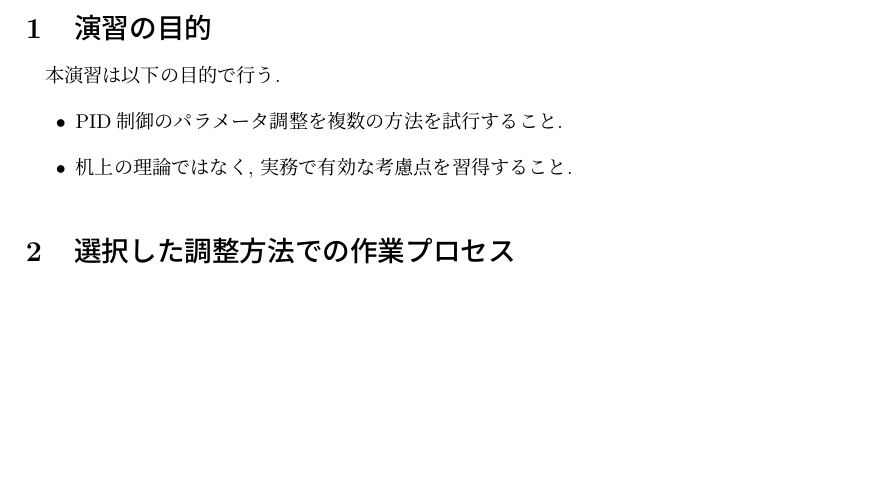
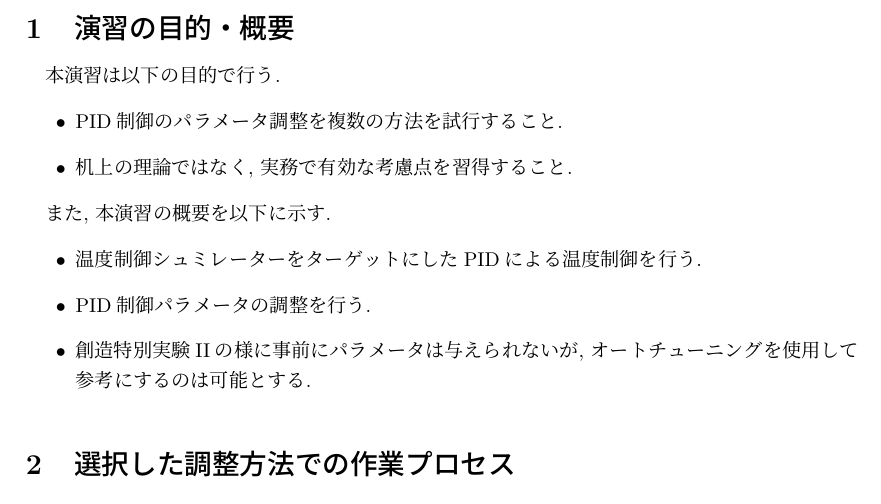
Before and after one commit to Tomopu/TemperatureControlExperiment, a LaTeX document (report.tex): part of page 3 of 3, cut so that both start at the same text, the shorter picture padded with empty space. Compiled offline with pLaTeX and dvipdfmx.

Commit message:
feat: section1を更新0202

```diff
--- a/report.tex
+++ b/report.tex
@@ -8,11 +8,18 @@
 \maketitle
 \tableofcontents
 \clearpage
-\section{演習の目的}
+\section{演習の目的・概要}
 本演習は以下の目的で行う.
 \begin{itemize}
     \item PID制御のパラメータ調整を複数の方法を試行すること.
     \item 机上の理論ではなく, 実務で有効な考慮点を習得すること.
+\end{itemize}
+
+また, 本演習の概要を以下に示す.
+\begin{itemize}
+    \item 温度制御シュミレーターをターゲットにしたPIDによる温度制御を行う.
+    \item PID制御パラメータの調整を行う.
+    \item 創造特別実験IIの様に事前にパラメータは与えられないが, オートチューニングを使用して参考にするのは可能とする.
 \end{itemize}
 \section{選択した調整方法での作業プロセス}
 \section{計測および各種計算等の結果}
```
Also changed, not shown: 特別演習.pdf (added).
